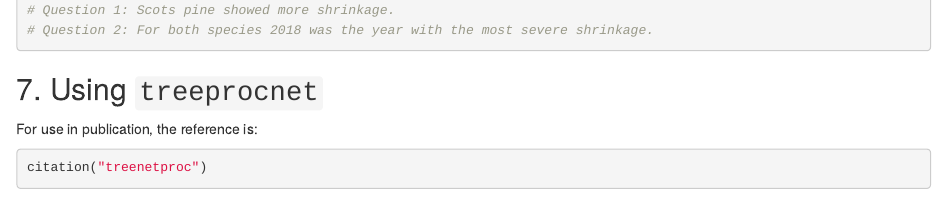
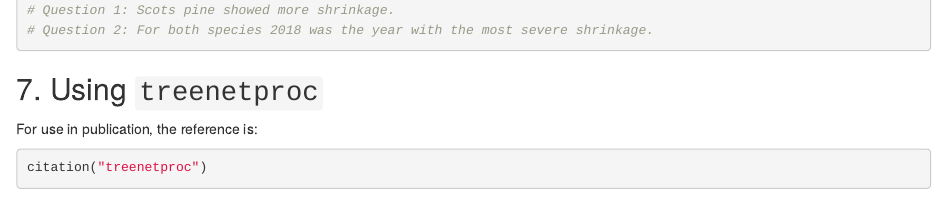
Before and after one commit to deep-org/website, an R Markdown document (content/docs-workshops/esa-workshop2021/02_treenetproc.Rmarkdown): the page in a window 1100 px wide, from 10580 px down. Rendered offline with R 4.5, knitr and Pandoc, with nearby package versions; some code elsewhere in the file could not run offline.

Commit message:
fix typo

````diff
--- a/content/docs-workshops/esa-workshop2021/02_treenetproc.Rmarkdown
+++ b/content/docs-workshops/esa-workshop2021/02_treenetproc.Rmarkdown
@@ -368,7 +368,7 @@ boxplot(twd_mm~tree+year,data=input,col=c("grey90","grey40"))
 
 ```
 
-## 7. Using `treeprocnet`
+## 7. Using `treenetproc`
 
 For use in publication, the reference is:
 
````
